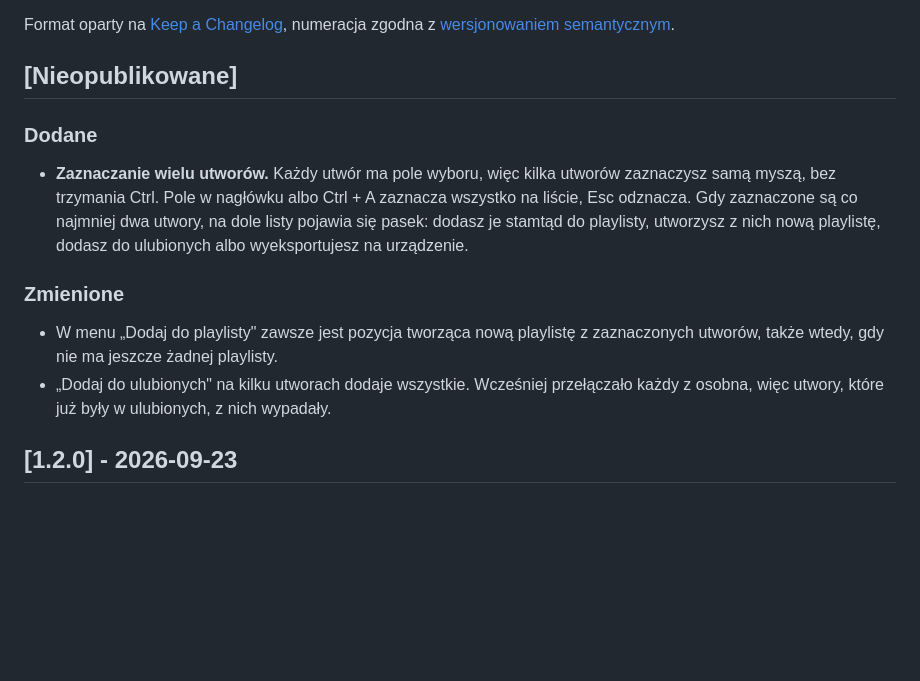
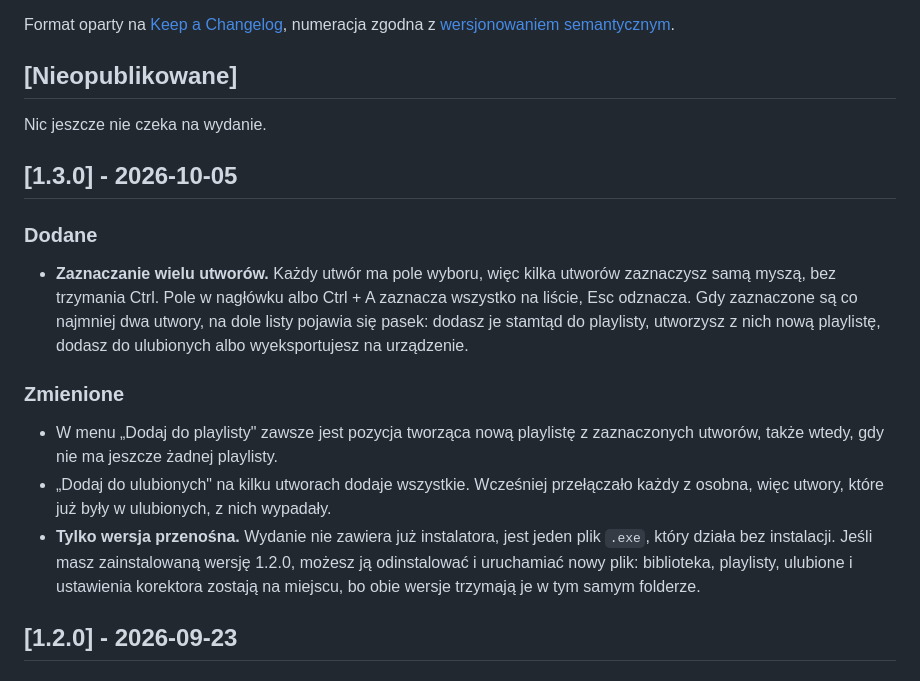
Before and after one commit to letyshub/simple-music-player, a Markdown page: CHANGELOG.md, the part around the change. Drawn GitHub-style; blank space fills up the shorter version.

Commit message:
Zamknij dziennik zmian dla wydania 1.3.0
Zaznaczanie wielu utworów to nowa funkcja, więc numer idzie w górę na
pozycji minor. Do opisu trafia też rezygnacja z instalatora, bo osoba
z zainstalowaną 1.2.0 musi wiedzieć, że jej dane przetrwają przesiadkę.

Co-Authored-By: Claude Opus 5.5 <noreply@anthropic.com>

```diff
--- a/CHANGELOG.md
+++ b/CHANGELOG.md
@@ -8,6 +8,10 @@ Format oparty na [Keep a Changelog](https://keepachangelog.com/pl/1.1.0/),
 numeracja zgodna z [wersjonowaniem semantycznym](https://semver.org/lang/pl/).
 
 ## [Nieopublikowane]
+
+Nic jeszcze nie czeka na wydanie.
+
+## [1.3.0] - 2026-10-05
 
 ### Dodane
 
@@ -25,6 +29,11 @@ numeracja zgodna z [wersjonowaniem semantycznym](https://semver.org/lang/pl/).
 - „Dodaj do ulubionych" na kilku utworach dodaje wszystkie. Wcześniej
   przełączało każdy z osobna, więc utwory, które już były w ulubionych,
   z nich wypadały.
+- **Tylko wersja przenośna.** Wydanie nie zawiera już instalatora, jest
+  jeden plik `.exe`, który działa bez instalacji. Jeśli masz zainstalowaną
+  wersję 1.2.0, możesz ją odinstalować i uruchamiać nowy plik: biblioteka,
+  playlisty, ulubione i ustawienia korektora zostają na miejscu, bo obie
+  wersje trzymają je w tym samym folderze.
 
 ## [1.2.0] - 2026-09-23
 
```
